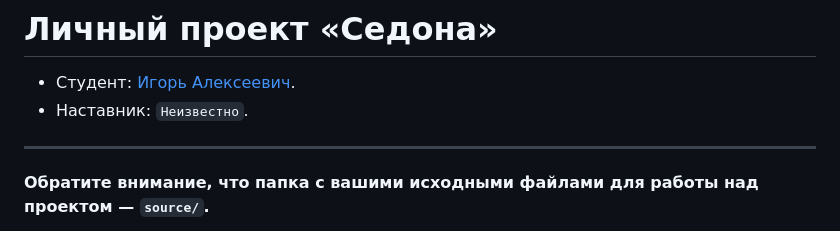
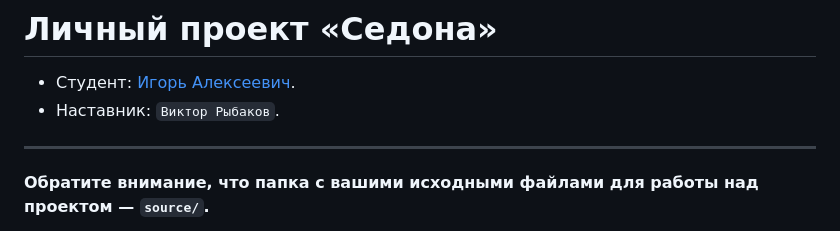
Before and after one commit to htmlacademy-adaptive/2417021-sedona-1, a Markdown page: Readme.md, the part around the change. Drawn GitHub-style.

Commit message:
Добавляет данные наставника

```diff
--- a/Readme.md
+++ b/Readme.md
@@ -1,7 +1,7 @@
 # Личный проект «Седона»
 
 * Студент: [Игорь Алексеевич](https://up.htmlacademy.ru/adaptive-individual/1/user/2417021).
-* Наставник: `Неизвестно`.
+* Наставник: `Виктор Рыбаков`.
 
 ---
 
```
